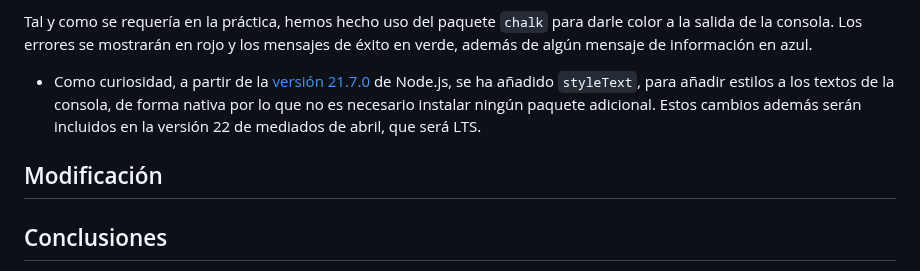
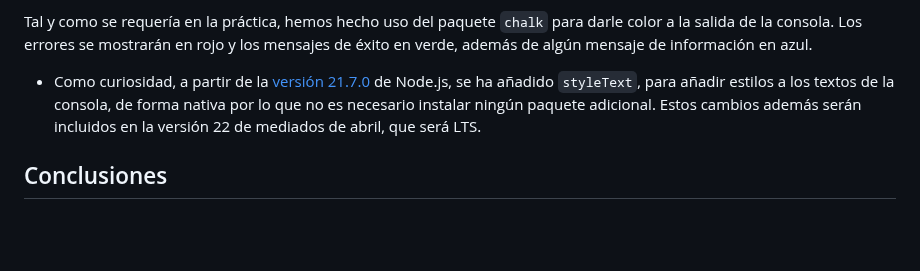
Before and after one commit to ULL-ESIT-INF-DSI-2324/ull-esit-inf-dsi-23-24-prct09-filesystem-magic-app-GARTOLO, a Markdown page: README.md, the part around one of its changes. Drawn GitHub-style; blank space fills up the shorter version.

```diff
--- a/README.md
+++ b/README.md
@@ -45,8 +46,6 @@ Tal y como se requería en la práctica, hemos hecho uso del paquete `chalk` par
 
 - Como curiosidad, a partir de la [versión 21.7.0](https://nodejs.org/en/blog/release/v21.7.0) de Node.js, se ha añadido `styleText`, para añadir estilos a los textos de la consola, de forma nativa por lo que no es necesario instalar ningún paquete adicional. Estos cambios además serán incluidos en la versión 22 de mediados de abril, que será LTS.
 
-## Modificación
-
 ## Conclusiones
 En esta práctica hemos aprendido a utilizar el módulo `fs` de Node.js para leer y escribir en ficheros JSON, a utilizar `yargs` para gestionar los argumentos de la línea de comandos y a utilizar `chalk` para formatear la salida de la consola. Son módulos muy útiles y sencillos de utilizar que nos permiten realizar aplicaciones sencillas aunque en algunos casos, como en el de `fs`, mucho más escalables y complejas.
 
```
Also changed, not shown: other parts of README.md (+1 -0 lines).
